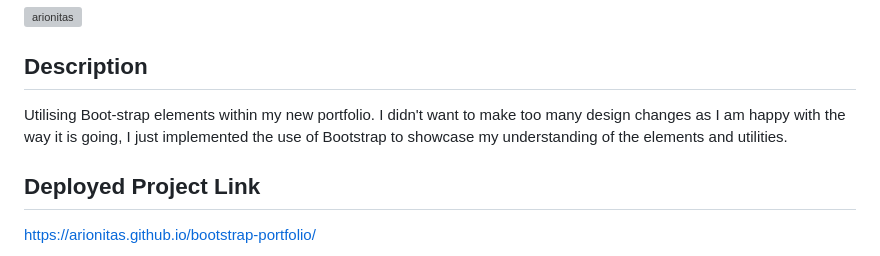
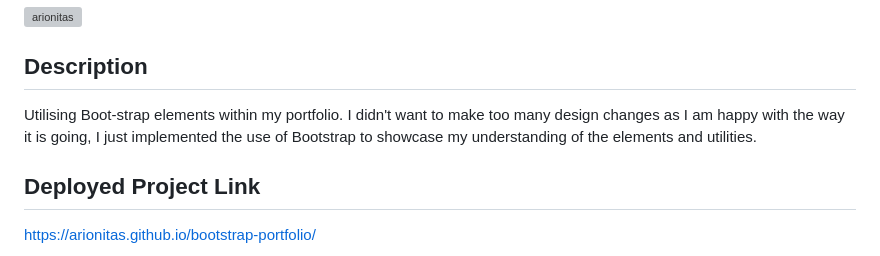
Before and after one commit to arionitas/bootstrap-portfolio, a Markdown page: README.md, the part around the change. GitHub-like rendering; grey boxes are pictures that could not be loaded.

```diff
--- a/README.md
+++ b/README.md
@@ -46,7 +46,7 @@
 
 ## Description
 
-Utilising Boot-strap elements within my new portfolio. I didn't want to make too many design changes as I am happy with the way it is going, I just implemented the use of Bootstrap to showcase my understanding of the elements and utilities.
+Utilising Boot-strap elements within my portfolio. I didn't want to make too many design changes as I am happy with the way it is going, I just implemented the use of Bootstrap to showcase my understanding of the elements and utilities.
 
 ## Deployed Project Link
 
```
